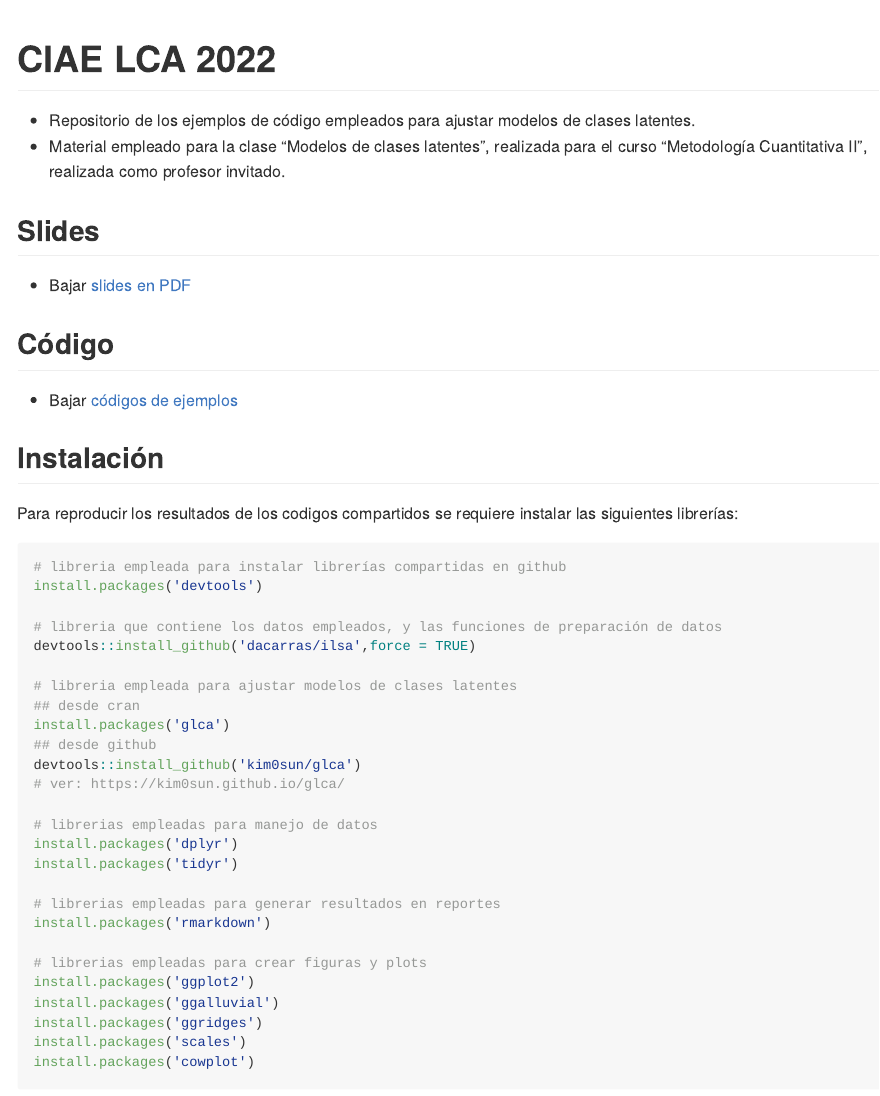
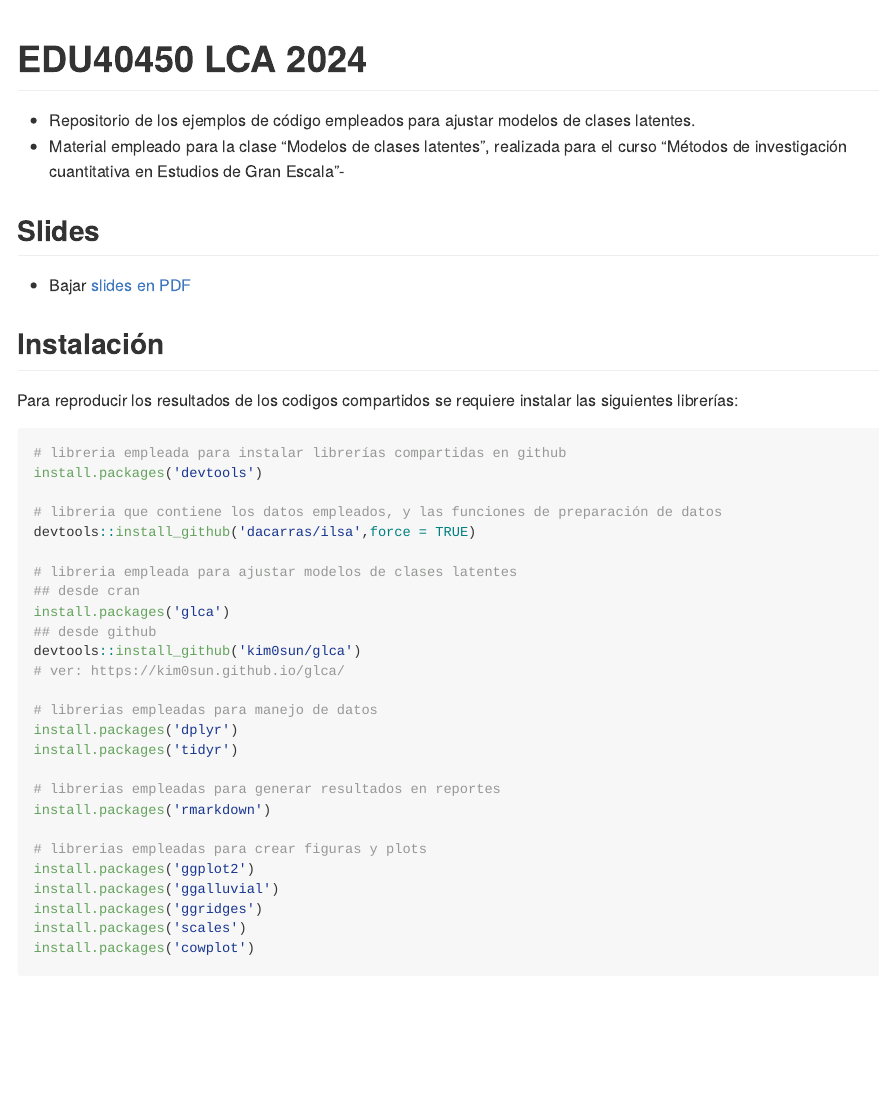
Before and after one commit to dacarras/edu4050_2024_example_4, an R Markdown document (README.rmd): the page in a window 1100 px wide, from its top. The pictures show the output file README.md that the author committed with the source, drawn offline in the style of GitHub.

Commit message:
update readme

```diff
--- a/README.rmd
+++ b/README.rmd
@@ -2,18 +2,15 @@
 output: github_document
 ---
 
-# CIAE LCA 2022
+# EDU40450 LCA 2024
 
 - Repositorio de los ejemplos de código empleados para ajustar modelos de clases latentes.
-- Material empleado para la clase "Modelos de clases latentes", realizada para el curso "Metodología Cuantitativa II", realizada como profesor invitado.
+- Material empleado para la clase "Modelos de clases latentes", realizada para el curso "Métodos de investigación cuantitativa en Estudios de Gran Escala"-
+
 
 ## Slides
 
-- Bajar [slides en PDF](https://www.dropbox.com/sh/6grd4snkxpjdwtn/AACvH3TboFXsDpeGaudP56fda?dl=1)
-
-## Código
-
-- Bajar [códigos de ejemplos](https://www.dropbox.com/sh/l24z9hnjr0ybkd9/AAD5GUxTTLZDXMEt-r9S8MvYa?dl=1)
+- Bajar [slides en PDF](https://www.dropbox.com/scl/fo/hf3q1v01bx3r4yjh2d345/ACirhx24-qAs4QefoF8Wvec?rlkey=0jxafrb4gbf1ecronipxjvi0w&dl=1)
 
 ## Instalación
 
```
Also changed, not shown: README.md, 2 other files.
